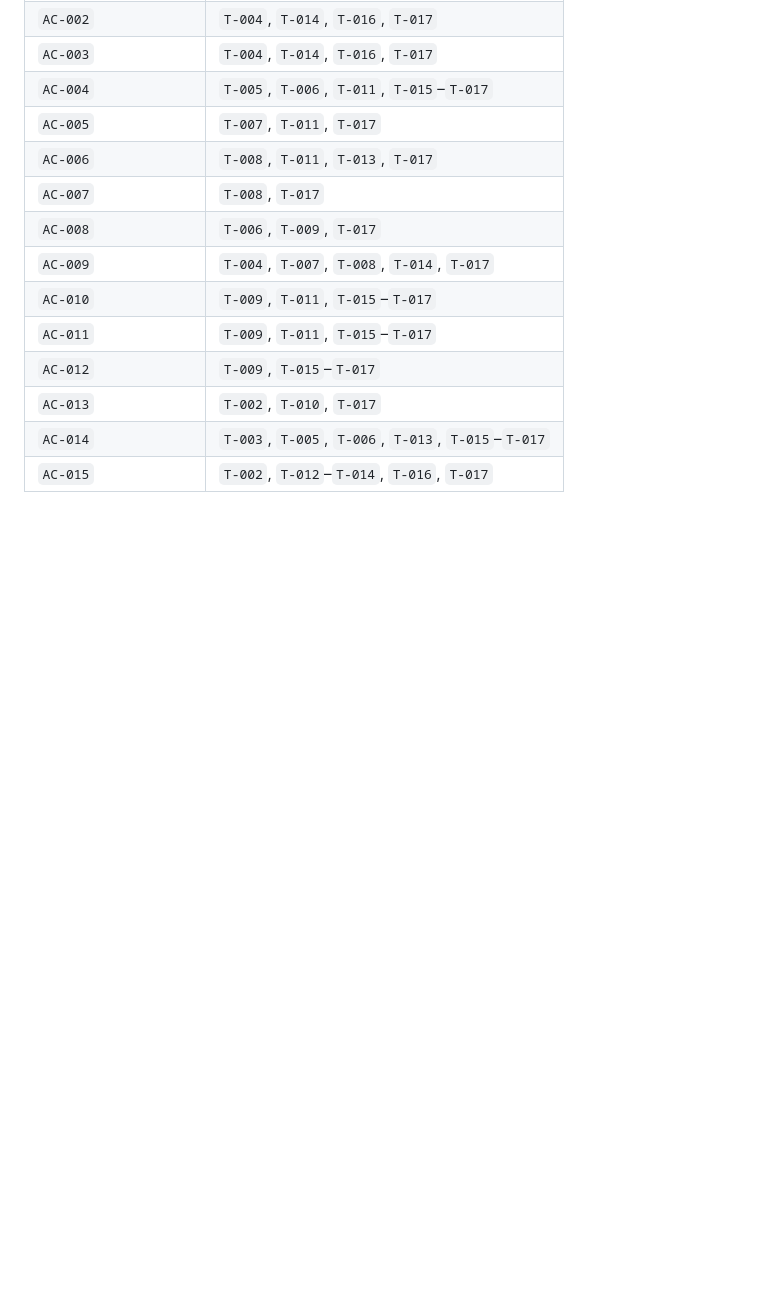
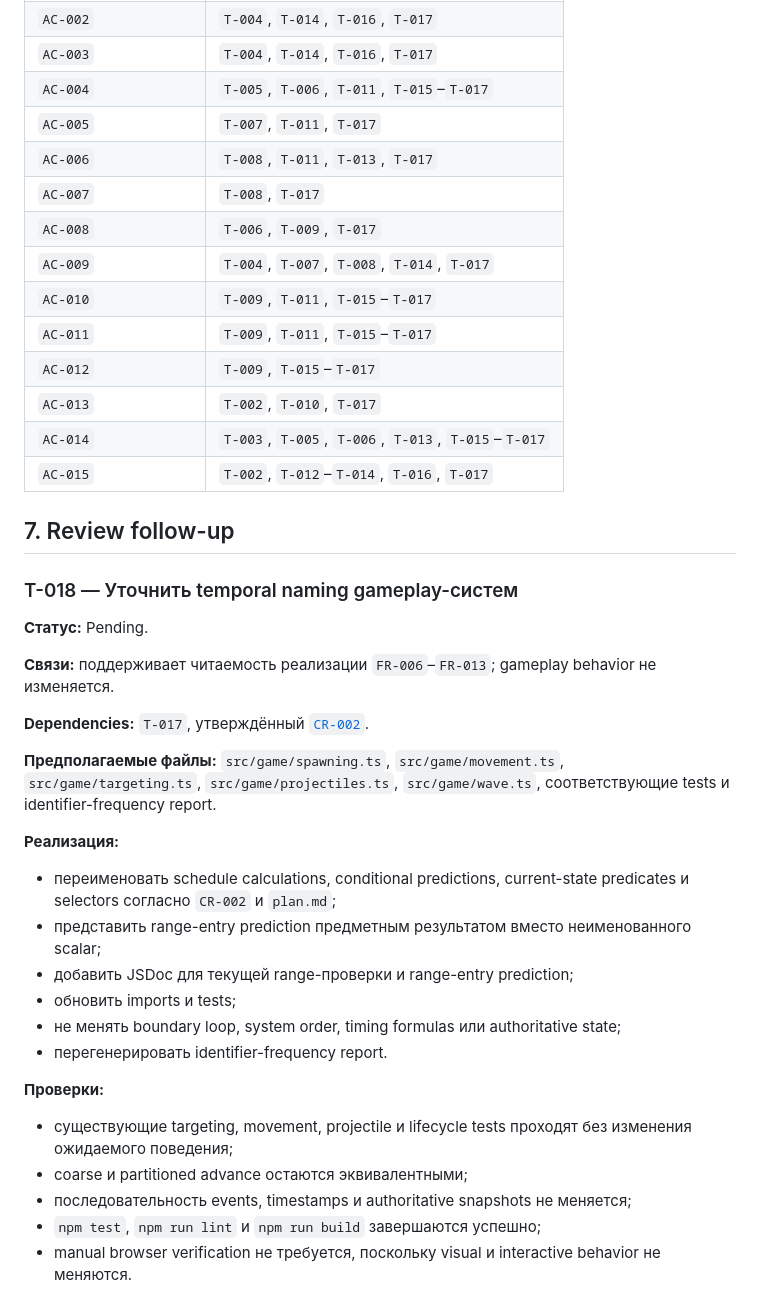
Before and after one commit to koutsenko/3js-tower-defense, a Markdown page: specs/001-core-loop/tasks.md, the part around the change. Rendered like a GitHub page; blank space fills up the shorter version.

```diff
--- a/specs/001-core-loop/tasks.md
+++ b/specs/001-core-loop/tasks.md
@@ -624,3 +624,40 @@ assets.
 | `AC-013` | `T-002`, `T-010`, `T-017` |
 | `AC-014` | `T-003`, `T-005`, `T-006`, `T-013`, `T-015`–`T-017` |
 | `AC-015` | `T-002`, `T-012`–`T-014`, `T-016`, `T-017` |
+
+## 7. Review follow-up
+
+### T-018 — Уточнить temporal naming gameplay-систем
+
+**Статус:** Pending.
+
+**Связи:** поддерживает читаемость реализации `FR-006`–`FR-013`; gameplay
+behavior не изменяется.
+
+**Dependencies:** `T-017`, утверждённый [`CR-002`](changes/CR-002.md).
+
+**Предполагаемые файлы:** `src/game/spawning.ts`, `src/game/movement.ts`,
+`src/game/targeting.ts`, `src/game/projectiles.ts`, `src/game/wave.ts`,
+соответствующие tests и identifier-frequency report.
+
+**Реализация:**
+
+- переименовать schedule calculations, conditional predictions, current-state
+  predicates и selectors согласно `CR-002` и `plan.md`;
+- представить range-entry prediction предметным результатом вместо
+  неименованного scalar;
+- добавить JSDoc для текущей range-проверки и range-entry prediction;
+- обновить imports и tests;
+- не менять boundary loop, system order, timing formulas или authoritative
+  state;
+- перегенерировать identifier-frequency report.
+
+**Проверки:**
+
+- существующие targeting, movement, projectile и lifecycle tests проходят без
+  изменения ожидаемого поведения;
+- coarse и partitioned advance остаются эквивалентными;
+- последовательность events, timestamps и authoritative snapshots не меняется;
+- `npm test`, `npm run lint` и `npm run build` завершаются успешно;
+- manual browser verification не требуется, поскольку visual и interactive
+  behavior не меняются.
```
Also changed, not shown: specs/001-core-loop/plan.md (+42 -0 lines), 1 other file.
